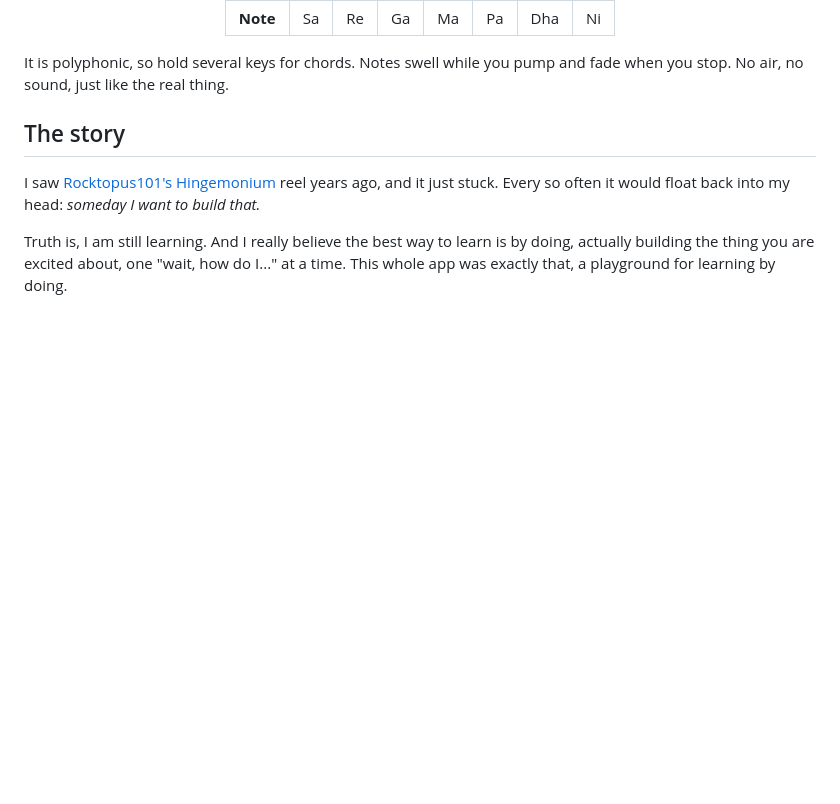
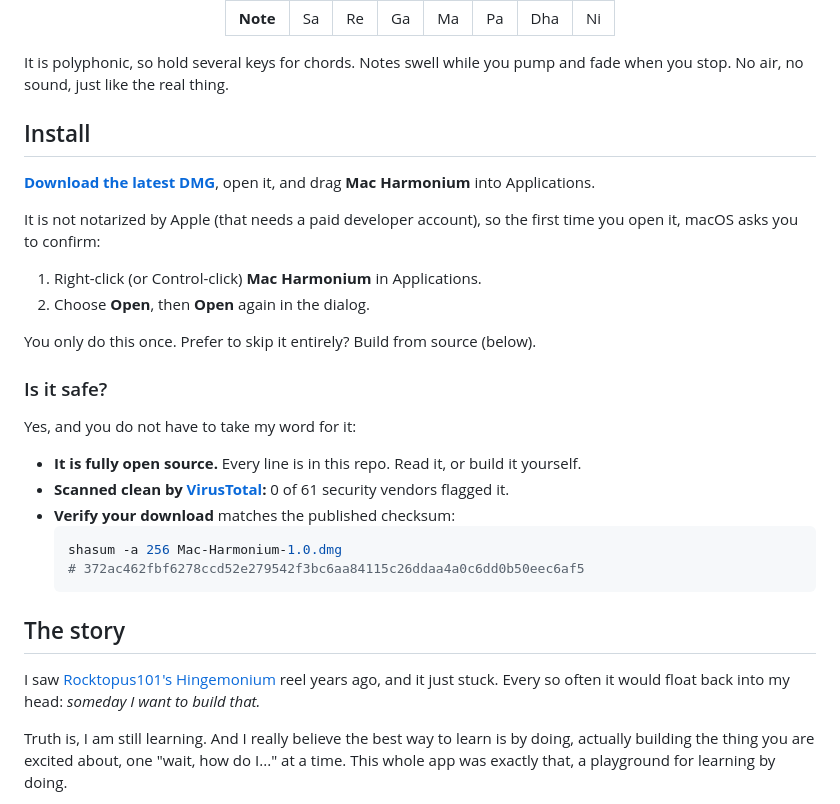
Before and after one commit to sj9911/Mac-Harmonium, a Markdown page: README.md, the part around one of its changes. Drawn GitHub-style; blank space fills up the shorter version.

Commit message:
README: install steps, security/trust (VirusTotal, checksum)

````diff
--- a/README.md
+++ b/README.md
@@ -31,6 +32,29 @@ Move the lid to pump air, press the keys to play. A harmonium hiding inside your
 </div>
 
 It is polyphonic, so hold several keys for chords. Notes swell while you pump and fade when you stop. No air, no sound, just like the real thing.
+
+## Install
+
+**[Download the latest DMG](https://github.com/sj9911/Mac-Harmonium/releases/latest)**, open it, and drag **Mac Harmonium** into Applications.
+
+It is not notarized by Apple (that needs a paid developer account), so the first time you open it, macOS asks you to confirm:
+
+1. Right-click (or Control-click) **Mac Harmonium** in Applications.
+2. Choose **Open**, then **Open** again in the dialog.
+
+You only do this once. Prefer to skip it entirely? Build from source (below).
+
+### Is it safe?
+
+Yes, and you do not have to take my word for it:
+
+- **It is fully open source.** Every line is in this repo. Read it, or build it yourself.
+- **Scanned clean by [VirusTotal](https://www.virustotal.com/gui/file/372ac462fbf6278ccd52e279542f3bc6aa84115c26ddaa4a0c6dd0b50eec6af5):** 0 of 61 security vendors flagged it.
+- **Verify your download** matches the published checksum:
+  ```bash
+  shasum -a 256 Mac-Harmonium-1.0.dmg
+  # 372ac462fbf6278ccd52e279542f3bc6aa84115c26ddaa4a0c6dd0b50eec6af5
+  ```
 
 ## The story
 
````
Also changed, not shown: other parts of README.md (+1 -0 lines).
